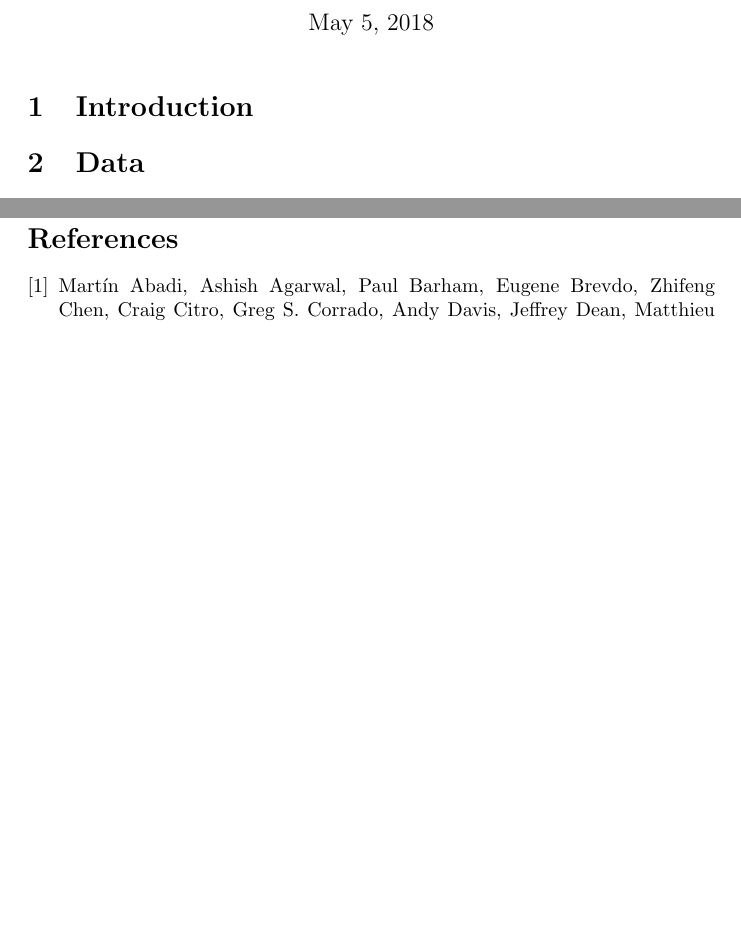
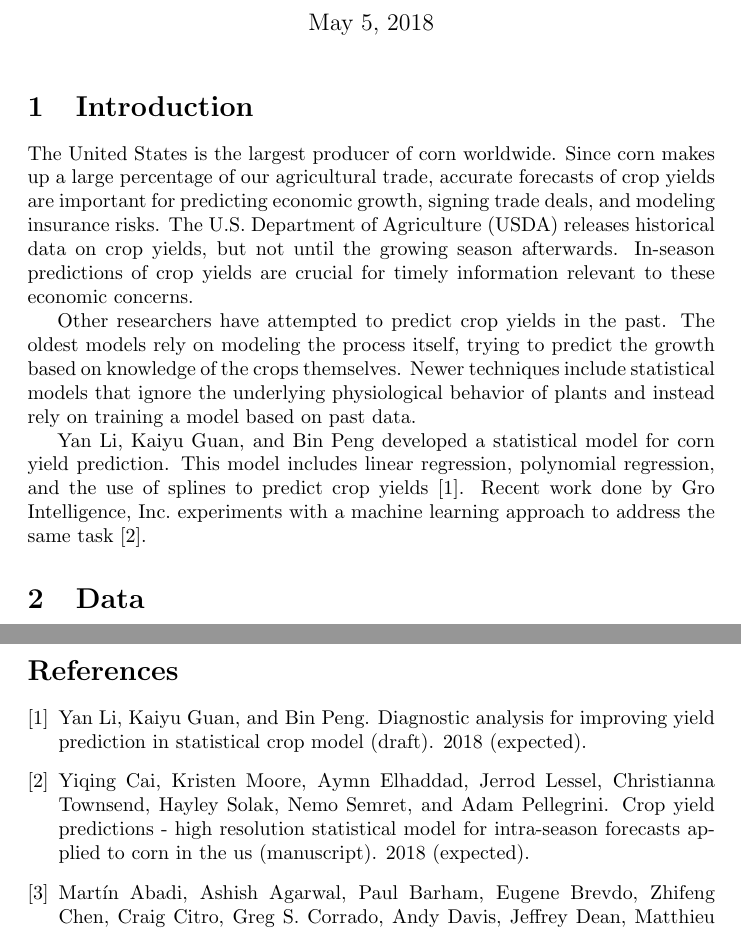
Before and after one commit to adamjstewart/crop_yield_prediction, a LaTeX document (report/final-project.tex): two parts of pages 1 and 5 of 5, joined at a grey line, cut so that both start at the same text, the shorter picture padded with empty space. Compiled offline with pdfLaTeX.

Commit message:
Add Introduction

```diff
--- a/report/final-project.tex
+++ b/report/final-project.tex
@@ -11,7 +11,11 @@
 
 \section{Introduction}
 
+The United States is the largest producer of corn worldwide. Since corn makes up a large percentage of our agricultural trade, accurate forecasts of crop yields are important for predicting economic growth, signing trade deals, and modeling insurance risks. The U.S. Department of Agriculture (USDA) releases historical data on crop yields, but not until the growing season afterwards. In-season predictions of crop yields are crucial for timely information relevant to these economic concerns.
 
+Other researchers have attempted to predict crop yields in the past. The oldest models rely on modeling the process itself, trying to predict the growth based on knowledge of the crops themselves. Newer techniques include statistical models that ignore the underlying physiological behavior of plants and instead rely on training a model based on past data.
+
+Yan Li, Kaiyu Guan, and Bin Peng developed a statistical model for corn yield prediction. This model includes linear regression, polynomial regression, and the use of splines to predict crop yields \cite{li18}. Recent work done by Gro Intelligence, Inc.\ experiments with a machine learning approach to address the same task \cite{cai18}.
 
 \section{Data}
 
```
Also changed, not shown: report/final-project.pdf.
